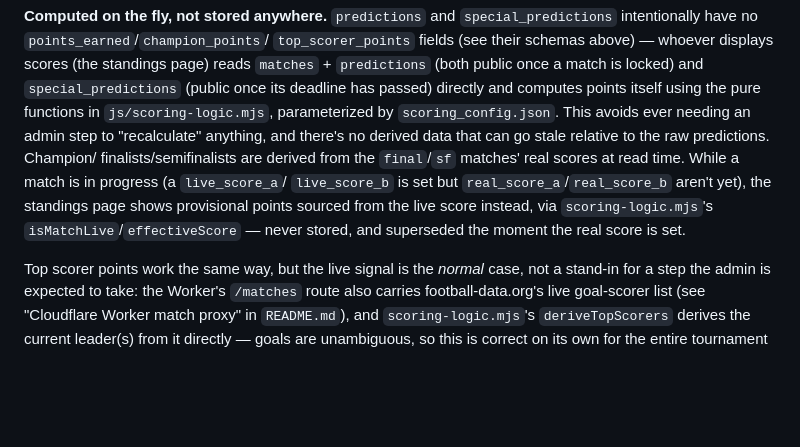
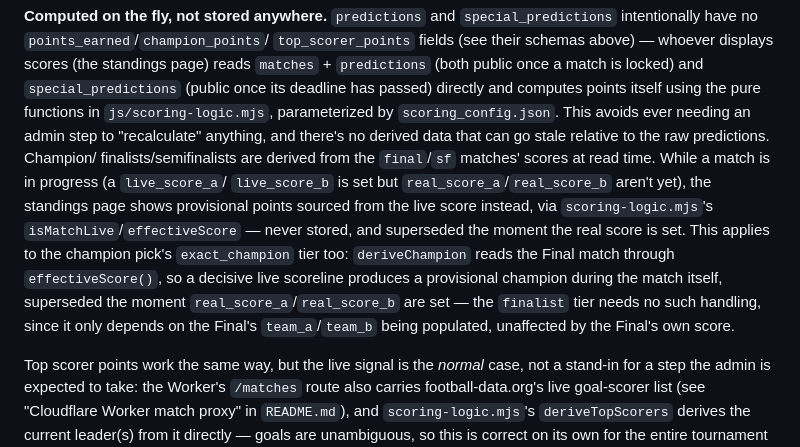
Before and after one commit to Johansmm/polla-futbolera, a Markdown page: CLAUDE.md, the part around the change. GitHub-like rendering; blank space fills up the shorter version.

Commit message:
docs: extend the live-points note to cover the champion pick
The existing note about provisional match points via effectiveScore now
also covers the champion pick's exact_champion tier during the Final,
alongside the finalist tier's unrelated dependency on the Final's
team_a/team_b alone.

```diff
--- a/CLAUDE.md
+++ b/CLAUDE.md
@@ -226,12 +226,18 @@ has passed) directly and computes points itself using the pure functions in
 `js/scoring-logic.mjs`, parameterized by `scoring_config.json`. This avoids
 ever needing an admin step to "recalculate" anything, and there's no
 derived data that can go stale relative to the raw predictions. Champion/
-finalists/semifinalists are derived from the `final`/`sf` matches' real
-scores at read time. While a match is in progress (a `live_score_a`/
+finalists/semifinalists are derived from the `final`/`sf` matches' scores
+at read time. While a match is in progress (a `live_score_a`/
 `live_score_b` is set but `real_score_a`/`real_score_b` aren't yet), the
 standings page shows provisional points sourced from the live score
 instead, via `scoring-logic.mjs`'s `isMatchLive`/`effectiveScore` — never
-stored, and superseded the moment the real score is set.
+stored, and superseded the moment the real score is set. This applies to
+the champion pick's `exact_champion` tier too: `deriveChampion` reads the
+Final match through `effectiveScore()`, so a decisive live scoreline
+produces a provisional champion during the match itself, superseded the
+moment `real_score_a`/`real_score_b` are set — the `finalist` tier needs no
+such handling, since it only depends on the Final's `team_a`/`team_b`
+being populated, unaffected by the Final's own score.
 
 Top scorer points work the same way, but the live signal is the *normal*
 case, not a stand-in for a step the admin is expected to take: the Worker's
```
